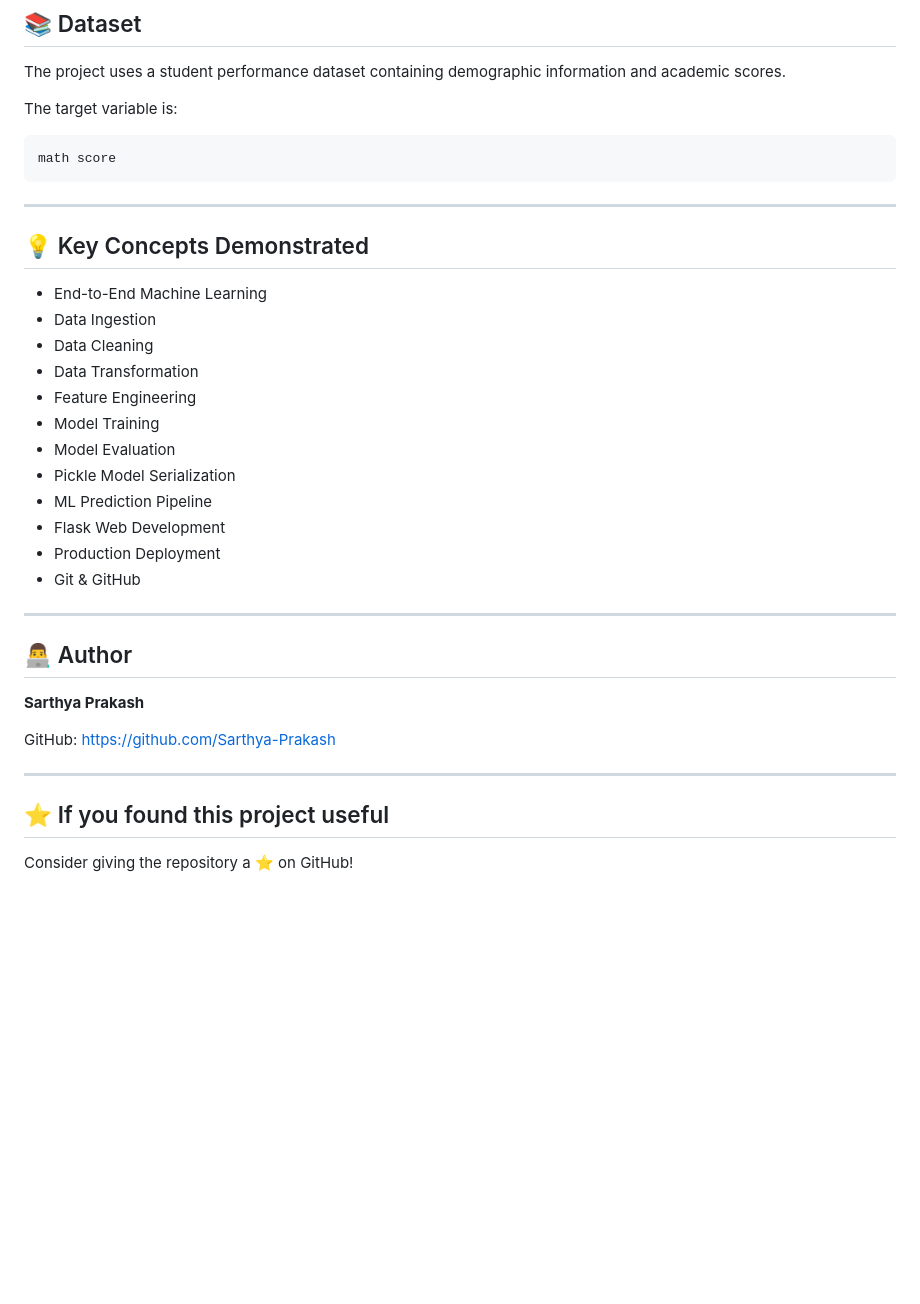
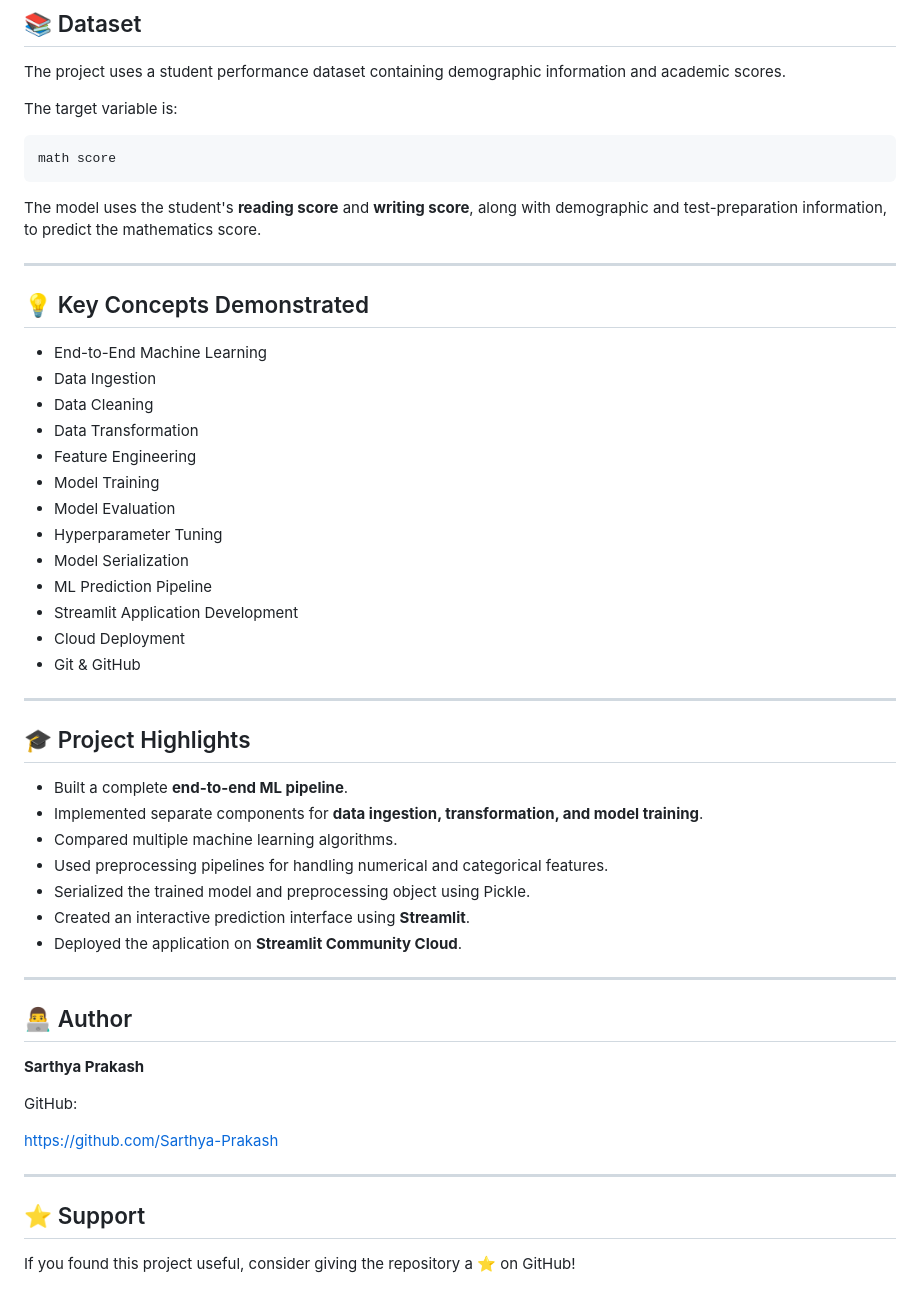
Before and after one commit to Sarthya-Prakash/mlproject, a Markdown page: README.md, the part around one of its changes. Drawn GitHub-style; blank space fills up the shorter version.

````diff
--- a/README.md
+++ b/README.md
@@ -223,6 +233,8 @@ The target variable is:
 math score
 ```
 
+The model uses the student's **reading score** and **writing score**, along with demographic and test-preparation information, to predict the mathematics score.
+
 ---
 
 ## 💡 Key Concepts Demonstrated
@@ -234,11 +246,24 @@ math score
 * Feature Engineering
 * Model Training
 * Model Evaluation
-* Pickle Model Serialization
+* Hyperparameter Tuning
+* Model Serialization
 * ML Prediction Pipeline
-* Flask Web Development
-* Production Deployment
+* Streamlit Application Development
+* Cloud Deployment
 * Git & GitHub
+
+---
+
+## 🎓 Project Highlights
+
+* Built a complete **end-to-end ML pipeline**.
+* Implemented separate components for **data ingestion, transformation, and model training**.
+* Compared multiple machine learning algorithms.
+* Used preprocessing pipelines for handling numerical and categorical features.
+* Serialized the trained model and preprocessing object using Pickle.
+* Created an interactive prediction interface using **Streamlit**.
+* Deployed the application on **Streamlit Community Cloud**.
 
 ---
 
@@ -247,10 +272,11 @@ math score
 **Sarthya Prakash**
 
 GitHub:
+
 https://github.com/Sarthya-Prakash
 
 ---
 
-## ⭐ If you found this project useful
+## ⭐ Support
 
-Consider giving the repository a ⭐ on GitHub!
+If you found this project useful, consider giving the repository a ⭐ on GitHub!
````
Also changed, not shown: other parts of README.md (+69 -59 lines).
